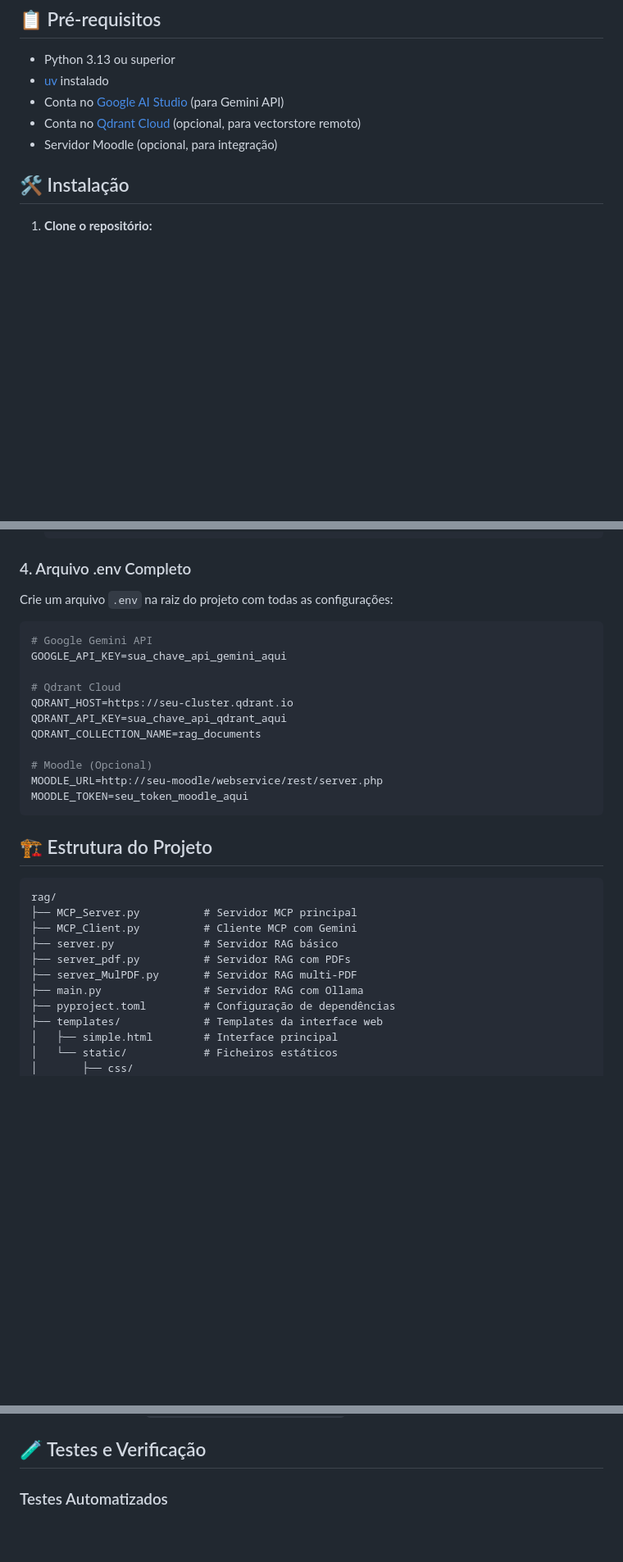
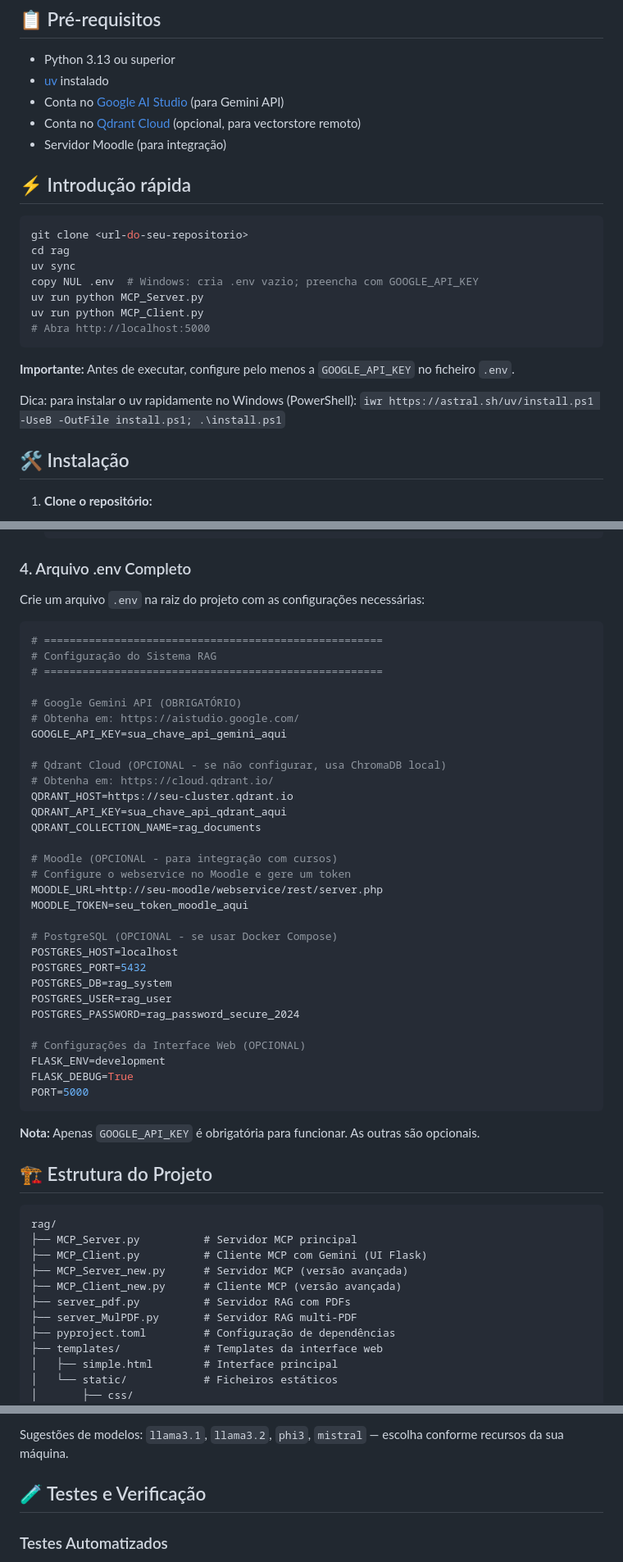
Before and after one commit to RicardoKermit/MCP-RAG, a Markdown page: README.md, 3 parts joined by grey strips. Shown at 82% size. Rendered like a GitHub page; blank space fills up the shorter version.

````diff
--- a/README.md
+++ b/README.md
@@ -34,7 +34,24 @@ Um sistema de **Retrieval-Augmented Generation (RAG)** avançado que combina:
 - [uv](https://docs.astral.sh/uv/) instalado
 - Conta no [Google AI Studio](https://aistudio.google.com/) (para Gemini API)
 - Conta no [Qdrant Cloud](https://cloud.qdrant.io/) (opcional, para vectorstore remoto)
-- Servidor Moodle (opcional, para integração)
+- Servidor Moodle (para integração)
+
+## ⚡ Introdução rápida
+
+```bash
+git clone <url-do-seu-repositorio>
+cd rag
+uv sync
+copy NUL .env  # Windows: cria .env vazio; preencha com GOOGLE_API_KEY
+uv run python MCP_Server.py
+uv run python MCP_Client.py
+# Abra http://localhost:5000
+```
+
+**Importante:** Antes de executar, configure pelo menos a `GOOGLE_API_KEY` no ficheiro `.env`.
+
+Dica: para instalar o uv rapidamente no Windows (PowerShell):
+`iwr https://astral.sh/uv/install.ps1 -UseB -OutFile install.ps1; .\install.ps1`
 
 ## 🛠️ Instalação
 
@@ -146,32 +163,53 @@ Um sistema de **Retrieval-Augmented Generation (RAG)** avançado que combina:
 
 ### 4. Arquivo .env Completo
 
-Crie um arquivo `.env` na raiz do projeto com todas as configurações:
+Crie um arquivo `.env` na raiz do projeto com as configurações necessárias:
 
 ```env
-# Google Gemini API
+# =====================================================
+# Configuração do Sistema RAG
+# =====================================================
+
+# Google Gemini API (OBRIGATÓRIO)
+# Obtenha em: https://aistudio.google.com/
 GOOGLE_API_KEY=sua_chave_api_gemini_aqui
 
-# Qdrant Cloud
+# Qdrant Cloud (OPCIONAL - se não configurar, usa ChromaDB local)
+# Obtenha em: https://cloud.qdrant.io/
 QDRANT_HOST=https://seu-cluster.qdrant.io
 QDRANT_API_KEY=sua_chave_api_qdrant_aqui
 QDRANT_COLLECTION_NAME=rag_documents
 
-# Moodle (Opcional)
+# Moodle (OPCIONAL - para integração com cursos)
+# Configure o webservice no Moodle e gere um token
 MOODLE_URL=http://seu-moodle/webservice/rest/server.php
 MOODLE_TOKEN=seu_token_moodle_aqui
+
+# PostgreSQL (OPCIONAL - se usar Docker Compose)
+POSTGRES_HOST=localhost
+POSTGRES_PORT=5432
+POSTGRES_DB=rag_system
+POSTGRES_USER=rag_user
+POSTGRES_PASSWORD=rag_password_secure_2024
+
+# Configurações da Interface Web (OPCIONAL)
+FLASK_ENV=development
+FLASK_DEBUG=True
+PORT=5000
 ```
+
+**Nota:** Apenas `GOOGLE_API_KEY` é obrigatória para funcionar. As outras são opcionais.
 
 ## 🏗️ Estrutura do Projeto
 
 ```
 rag/
 ├── MCP_Server.py          # Servidor MCP principal
-├── MCP_Client.py          # Cliente MCP com Gemini
-├── server.py              # Servidor RAG básico
+├── MCP_Client.py          # Cliente MCP com Gemini (UI Flask)
+├── MCP_Server_new.py      # Servidor MCP (versão avançada)
+├── MCP_Client_new.py      # Cliente MCP (versão avançada)
 ├── server_pdf.py          # Servidor RAG com PDFs
 ├── server_MulPDF.py       # Servidor RAG multi-PDF
-├── main.py                # Servidor RAG com Ollama
 ├── pyproject.toml         # Configuração de dependências
 ├── templates/             # Templates da interface web
 │   ├── simple.html        # Interface principal
@@ -417,3 +518,5 @@ Edite o CSS no arquivo `templates/static/css/style.css` para personalizar cores,
+Sugestões de modelos: `llama3.1`, `llama3.2`, `phi3`, `mistral` — escolha conforme recursos da sua máquina.
+
 ## 🧪 Testes e Verificação
 
 ### Testes Automatizados
````
Also changed, not shown: other parts of README.md (+70 -7 lines).
